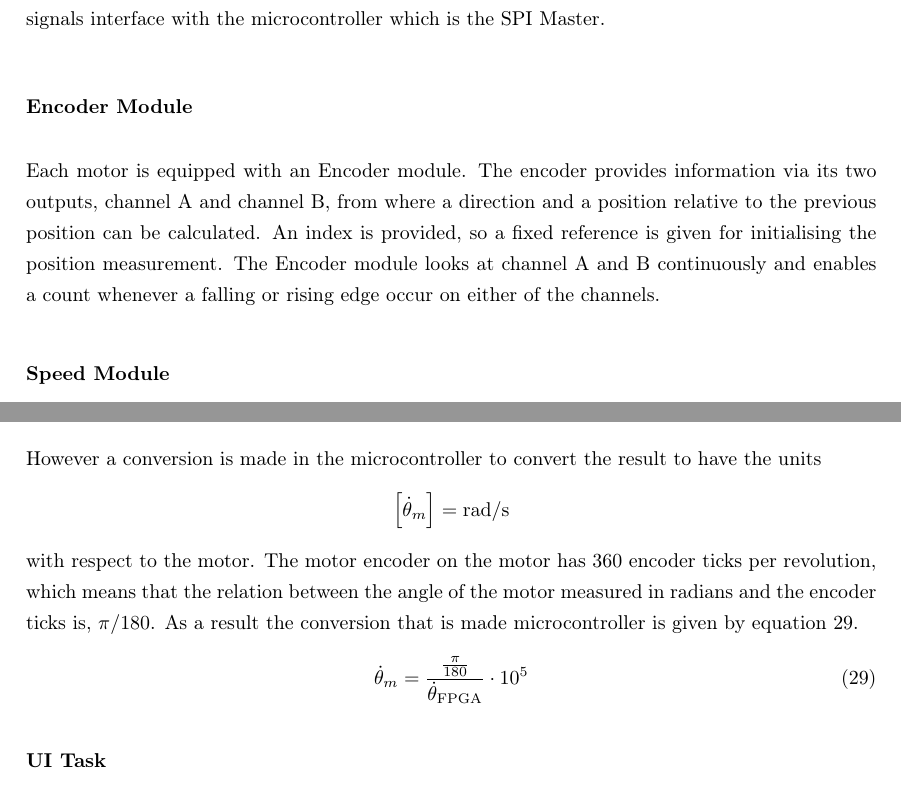
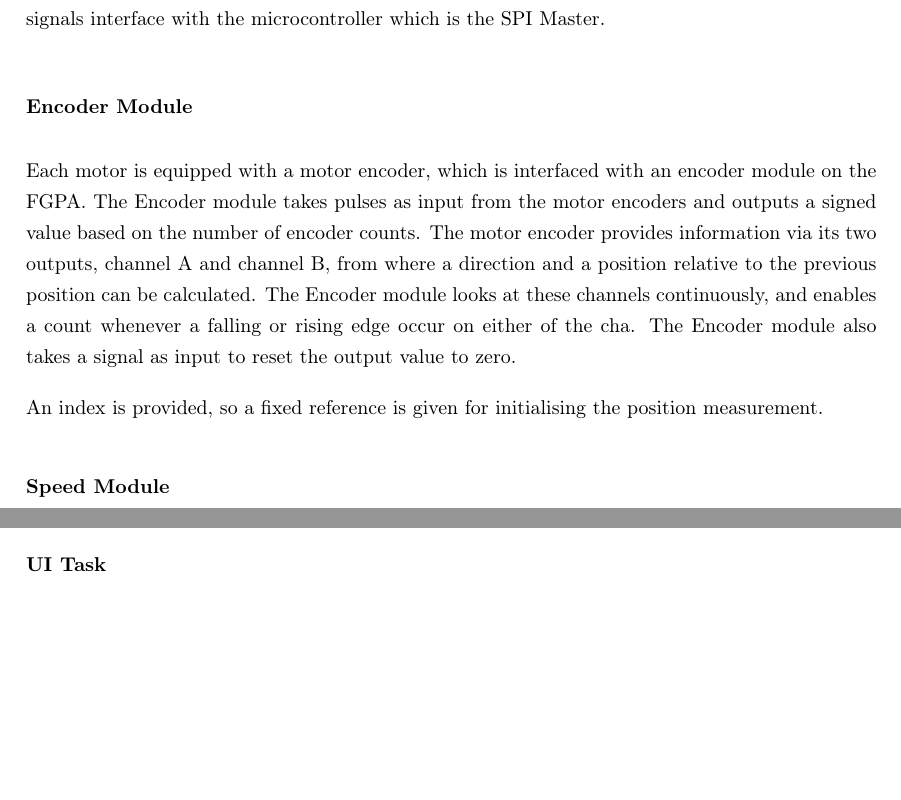
Before and after one commit to JakobGroeftehauge/4.-Semester-Projekt-PR04, a LaTeX paper (main.tex, which reads Sections/System_Implementation/Sys_Impl_FPGA.tex, Sections/System_Implementation/Sys_Impl_MicroC.tex): two parts of pages 30 and 36 of 47 before the commit and two parts of pages 30 and 36 of 46 after it, joined at a grey line, cut so that both start at the same text, the shorter picture padded with empty space. Compiled offline with pdfLaTeX.

Commit message:
15.24 du

```diff
--- a/Sections/System_Implementation/Sys_Impl_FPGA.tex
+++ b/Sections/System_Implementation/Sys_Impl_FPGA.tex
@@ -67,7 +67,9 @@ The logic implemented in the FPGA is divided into modules. Speed, Encoder, PWM a
 \subsubsection*{Encoder Module}
 % Hvad er modulets ansvaret
 
-Each motor is equipped with an Encoder module. The encoder provides information via its two outputs, channel A and channel B, from where a direction and a position relative to the previous position can be calculated. An index is provided, so a fixed reference is given for initialising the position measurement. The Encoder module looks at channel A and B continuously and enables a count whenever a falling or rising edge occur on either of the channels. %The angular velocity is calculated based on the assumption that change in position of the output shaft per encoder count is equal. Later this assumption was discovered to be wrong, the consequences will be discussed in section \ref{sec:Discussion}.
+Each motor is equipped with a motor encoder, which is interfaced with an encoder module on the FGPA. The Encoder module takes pulses as input from the motor encoders and outputs a signed value based on the number of encoder counts. The motor encoder provides information via its two outputs, channel A and channel B, from where a direction and a position relative to the previous position can be calculated. The Encoder module looks at these channels continuously, and enables a count whenever a falling or rising edge occur on either of the cha. The Encoder module also takes a signal as input to reset the output value to zero.
+
+An index is provided, so a fixed reference is given for initialising the position measurement.  %The angular velocity is calculated based on the assumption that change in position of the output shaft per encoder count is equal. Later this assumption was discovered to be wrong, the consequences will be discussed in section \ref{sec:Discussion}.
 
 
 % The distance between rising edges or falling edges of the same channel is the same, though still relative to the speed. However in between the falling edge and rising edge of one of the channels there must be an edge in either direction from the other channel and it is not guaranteed that this edge occurs with the same distance to the aforementioned rising and falling edge.
--- a/Sections/System_Implementation/Sys_Impl_MicroC.tex
+++ b/Sections/System_Implementation/Sys_Impl_MicroC.tex
@@ -126,10 +130,10 @@ The gearing between the motor and the frame on the robot is 1:3, so the frame ex
 \end{equation}
 
 
-However a conversion is made in the microcontroller to convert the result to have the units \[ \left[ \dot{\theta}_m \right] = \SI{}{\radian \per \second } \] with respect to the motor. The motor encoder on the motor has 360 encoder ticks per revolution, which means that the relation between the angle of the motor measured in radians and the encoder ticks is, $\pi / 180$. As a result the conversion that is made microcontroller is given by equation \ref{eq:velocity_motor}.
-\begin{equation}\label{eq:velocity_motor}
-    \dot{\theta}_{m} = \frac{\frac{\pi}{180}}{ \dot{\theta}_{\mathrm{FPGA}} }\cdot 10^{5}
-\end{equation}
+% However a conversion is made in the microcontroller to convert the result to have the units \[ \left[ \dot{\theta}_m \right] = \SI{}{\radian \per \second } \] with respect to the motor. The motor encoder on the motor has 360 encoder ticks per revolution, which means that the relation between the angle of the motor measured in radians and the encoder ticks is, $\pi / 180$. As a result the conversion that is made microcontroller is given by equation \ref{eq:velocity_motor}.
+% \begin{equation}\label{eq:velocity_motor}
+%     \dot{\theta}_{m} = \frac{\frac{\pi}{180}}{ \dot{\theta}_{\mathrm{FPGA}} }\cdot 10^{5}
+% \end{equation}
 
 
 
```
Also changed, not shown: Sections/Miscellaneous/Images/Anti_Windup_Integral_Observer.pdf, Sections/Miscellaneous/Images/PID-Anti-windup-BackCalc.pdf, Sections/Miscellaneous/Images/Statefeedback_Integral.pdf, Sections/System_Modelling/Images/polesPlant.png, Sections/System_Modelling/Images/stepResponseVelPlant.png, Sections/System_Implementation/Sys_Impl_MicroC.tex (8 more changed lines).
